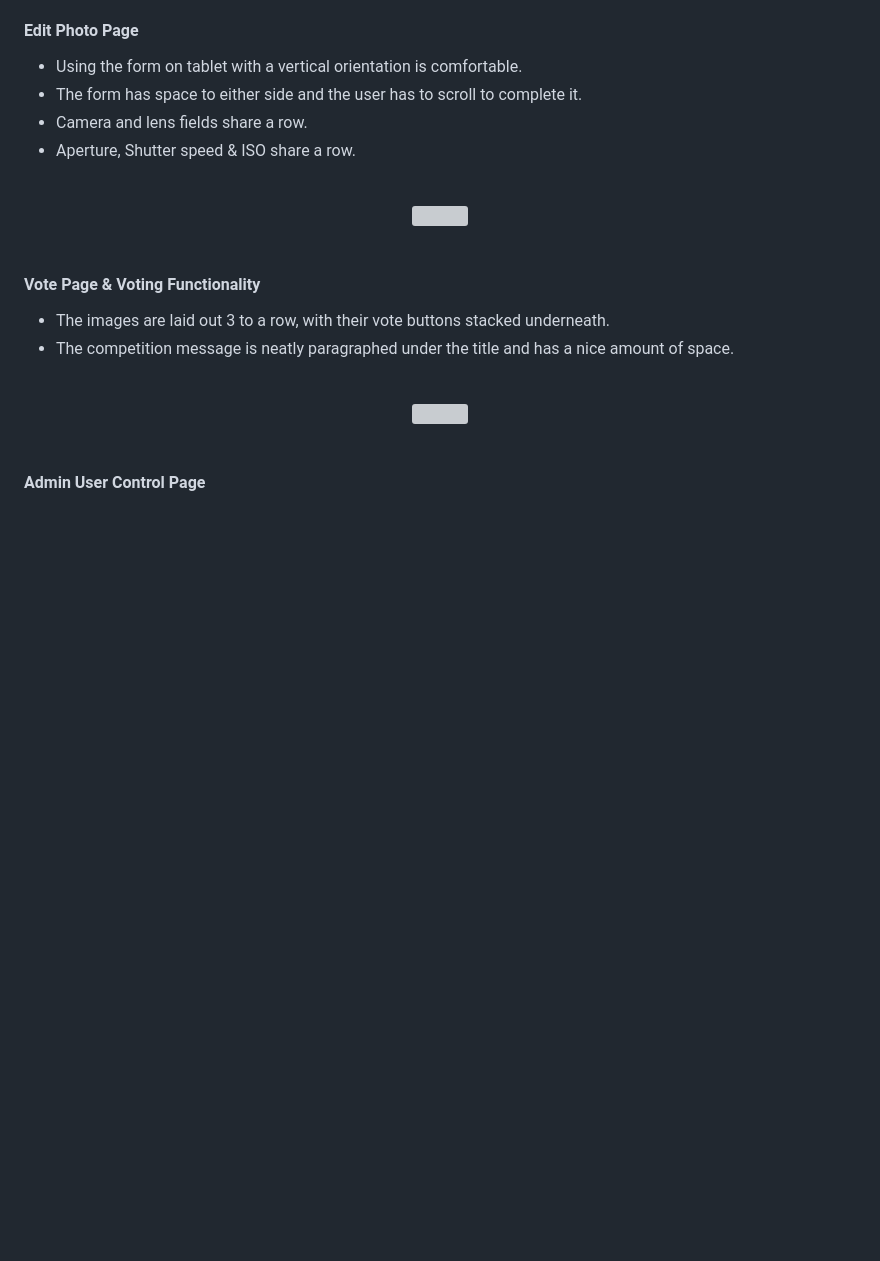
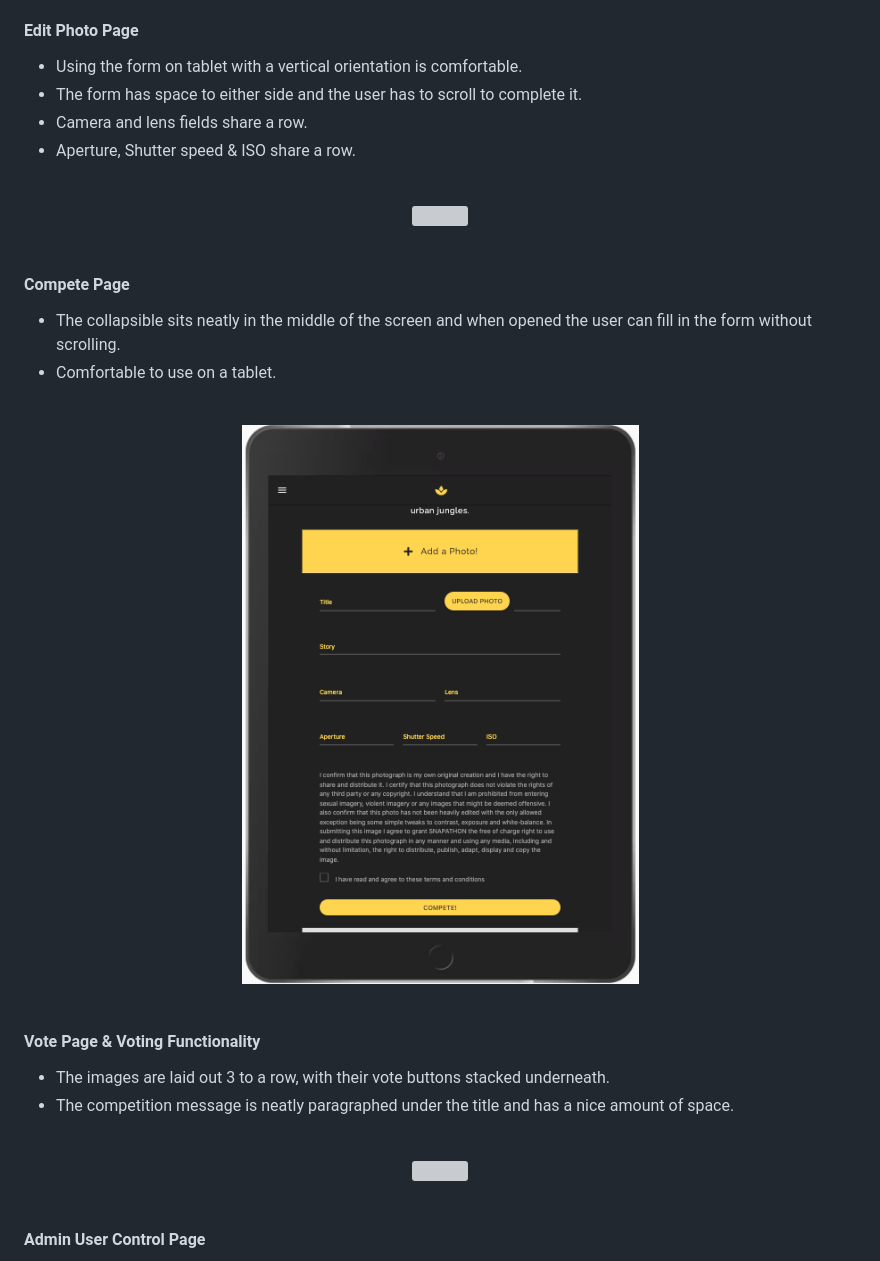
Before and after one commit to kairosity/mp3-snapathon, a Markdown page: README.md, the part around one of its changes. Rendered like a GitHub page; pictures changed too: static/images/responsivity/compete-tab-vert.png (added); folded sections open; blank space fills up the shorter version; grey boxes are pictures that could not be loaded.

```diff
--- a/README.md
+++ b/README.md
@@ -2125,6 +2147,16 @@ without scrolling.
 </div>
 <br>
 
+#### __Compete Page__
+- The collapsible sits neatly in the middle of the screen and when opened the user can fill in the form without scrolling.
+- Comfortable to use on a tablet.
+
+<br>
+<div align="center">
+    <img src="/static/images/responsivity/compete-tab-vert.png">
+</div>
+<br>
+
 #### __Vote Page & Voting Functionality__
 - The images are laid out 3 to a row, with their vote buttons stacked underneath.
 - The competition message is neatly paragraphed under the title and has a nice amount of space.
```
Also changed, not shown: other parts of README.md (+50 -0 lines), static/images/responsivity/compete-desk-wide.png (added), static/images/responsivity/compete-desk.png (added), static/images/responsivity/compete-mob-land.png (added), static/images/responsivity/compete-resp-mob-vert.png (added), static/images/responsivity/compete-tab-land.png (added).
